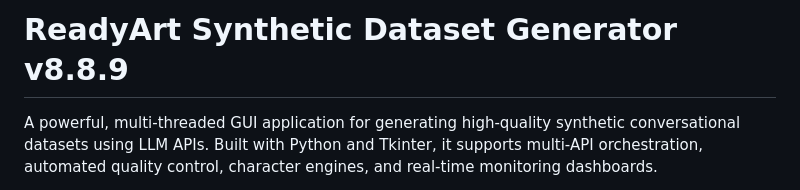
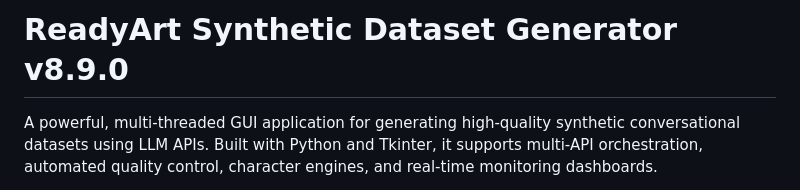
Before and after one commit to Ready-Art/Synthetic-Dataset-Generator, a Markdown page: README.md, the part around the change. Rendered like a GitHub page.

```diff
--- a/README.md
+++ b/README.md
@@ -1,4 +1,4 @@
-# ReadyArt Synthetic Dataset Generator v8.8.9
+# ReadyArt Synthetic Dataset Generator v8.9.0
 
 A powerful, multi-threaded GUI application for generating high-quality synthetic conversational datasets using LLM APIs. Built with Python and Tkinter, it supports multi-API orchestration, automated quality control, character engines, and real-time monitoring dashboards.
 
```
